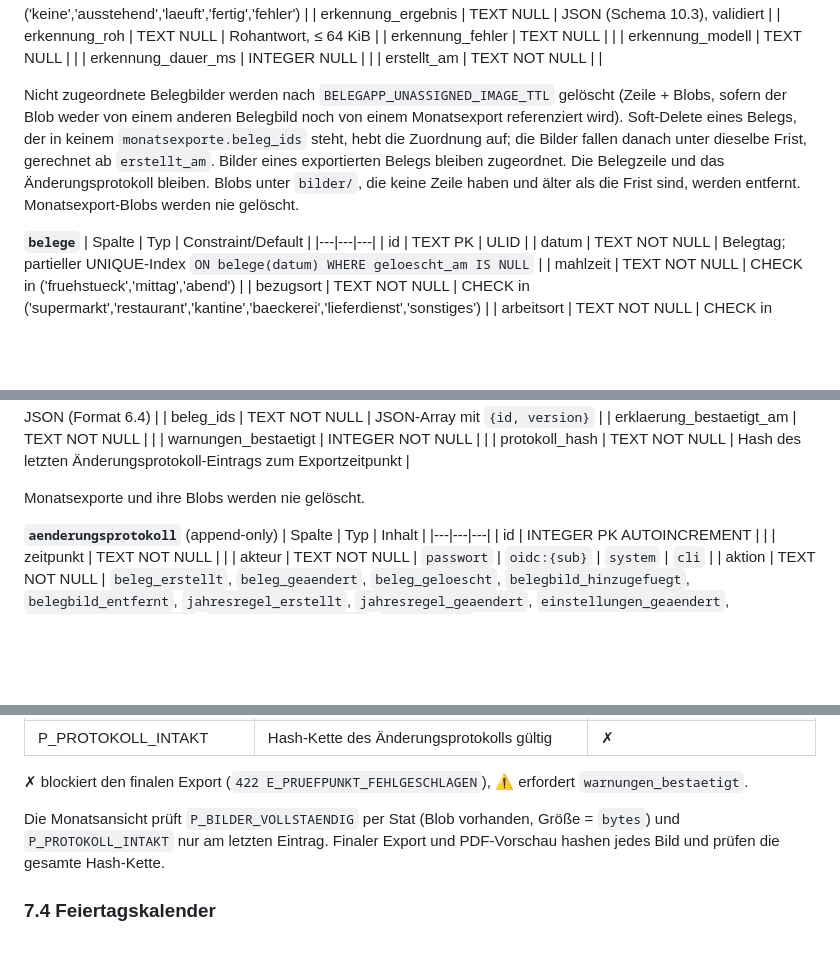
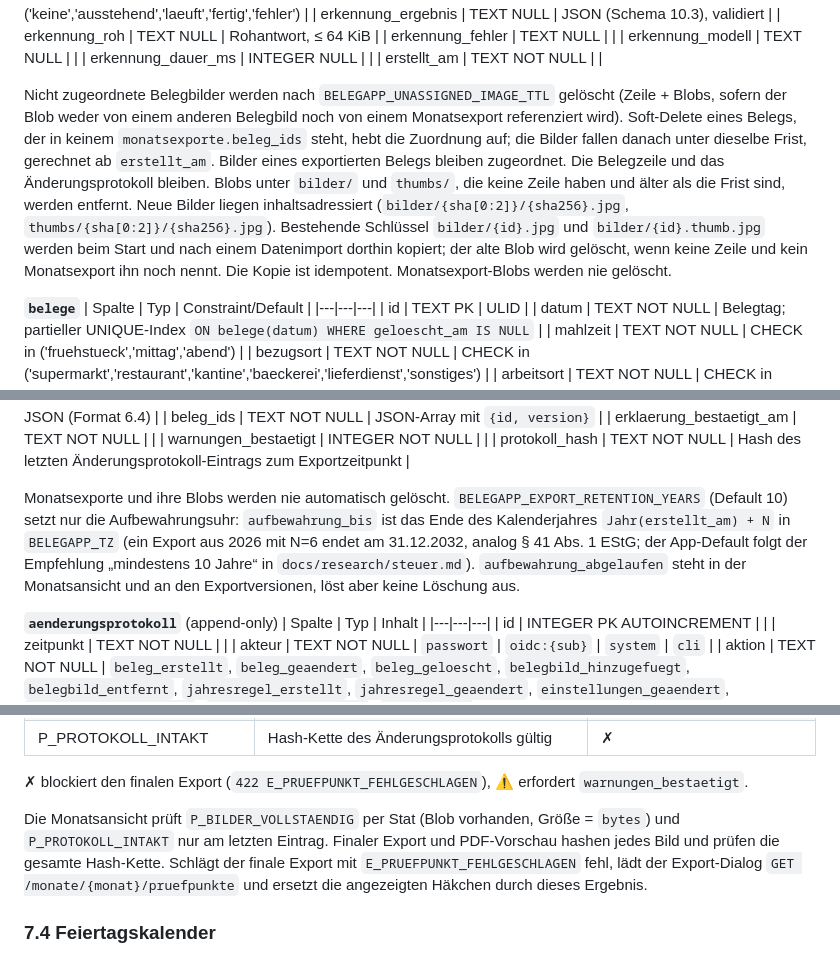
Before and after one commit to BlackDark/vc-belegapp, a Markdown page: docs/SPEC.md, 3 parts joined by grey strips. GitHub-like rendering; blank space fills up the shorter version.

```diff
--- a/docs/SPEC.md
+++ b/docs/SPEC.md
@@ -209,7 +209,7 @@ Profil (Name, Personalnummer, Arbeitgeber), Standardwerte, Jahresregeln (Liste +
 | erkennung_dauer_ms | INTEGER NULL | |
 | erstellt_am | TEXT NOT NULL | |
 
-Nicht zugeordnete Belegbilder werden nach `BELEGAPP_UNASSIGNED_IMAGE_TTL` gelöscht (Zeile + Blobs, sofern der Blob weder von einem anderen Belegbild noch von einem Monatsexport referenziert wird). Soft-Delete eines Belegs, der in keinem `monatsexporte.beleg_ids` steht, hebt die Zuordnung auf; die Bilder fallen danach unter dieselbe Frist, gerechnet ab `erstellt_am`. Bilder eines exportierten Belegs bleiben zugeordnet. Die Belegzeile und das Änderungsprotokoll bleiben. Blobs unter `bilder/`, die keine Zeile haben und älter als die Frist sind, werden entfernt. Monatsexport-Blobs werden nie gelöscht.
+Nicht zugeordnete Belegbilder werden nach `BELEGAPP_UNASSIGNED_IMAGE_TTL` gelöscht (Zeile + Blobs, sofern der Blob weder von einem anderen Belegbild noch von einem Monatsexport referenziert wird). Soft-Delete eines Belegs, der in keinem `monatsexporte.beleg_ids` steht, hebt die Zuordnung auf; die Bilder fallen danach unter dieselbe Frist, gerechnet ab `erstellt_am`. Bilder eines exportierten Belegs bleiben zugeordnet. Die Belegzeile und das Änderungsprotokoll bleiben. Blobs unter `bilder/` und `thumbs/`, die keine Zeile haben und älter als die Frist sind, werden entfernt. Neue Bilder liegen inhaltsadressiert (`bilder/{sha[0:2]}/{sha256}.jpg`, `thumbs/{sha[0:2]}/{sha256}.jpg`). Bestehende Schlüssel `bilder/{id}.jpg` und `bilder/{id}.thumb.jpg` werden beim Start und nach einem Datenimport dorthin kopiert; der alte Blob wird gelöscht, wenn keine Zeile und kein Monatsexport ihn noch nennt. Die Kopie ist idempotent. Monatsexport-Blobs werden nie gelöscht.
 
 **`belege`**
 | Spalte | Typ | Constraint/Default |
@@ -261,7 +261,7 @@ Zeile wird bei Bedarf angelegt (fehlend = `offen`).
 | warnungen_bestaetigt | INTEGER NOT NULL | |
 | protokoll_hash | TEXT NOT NULL | Hash des letzten Änderungsprotokoll-Eintrags zum Exportzeitpunkt |
 
-Monatsexporte und ihre Blobs werden nie gelöscht.
+Monatsexporte und ihre Blobs werden nie automatisch gelöscht. `BELEGAPP_EXPORT_RETENTION_YEARS` (Default 10) setzt nur die Aufbewahrungsuhr: `aufbewahrung_bis` ist das Ende des Kalenderjahres `Jahr(erstellt_am) + N` in `BELEGAPP_TZ` (ein Export aus 2026 mit N=6 endet am 31.12.2032, analog § 41 Abs. 1 EStG; der App-Default folgt der Empfehlung „mindestens 10 Jahre“ in `docs/research/steuer.md`). `aufbewahrung_abgelaufen` steht in der Monatsansicht und an den Exportversionen, löst aber keine Löschung aus.
 
 **`aenderungsprotokoll`** (append-only)
 | Spalte | Typ | Inhalt |
@@ -474,7 +474,7 @@ Beispielmonat M1 (Oktober 2026, NW) mit Belegen: Mo 05.10. REWE 8,40 · Di 06.10
 
 ✗ blockiert den finalen Export (`422 E_PRUEFPUNKT_FEHLGESCHLAGEN`), ⚠ erfordert `warnungen_bestaetigt`.
 
-Die Monatsansicht prüft `P_BILDER_VOLLSTAENDIG` per Stat (Blob vorhanden, Größe = `bytes`) und `P_PROTOKOLL_INTAKT` nur am letzten Eintrag. Finaler Export und PDF-Vorschau hashen jedes Bild und prüfen die gesamte Hash-Kette.
+Die Monatsansicht prüft `P_BILDER_VOLLSTAENDIG` per Stat (Blob vorhanden, Größe = `bytes`) und `P_PROTOKOLL_INTAKT` nur am letzten Eintrag. Finaler Export und PDF-Vorschau hashen jedes Bild und prüfen die gesamte Hash-Kette. Schlägt der finale Export mit `E_PRUEFPUNKT_FEHLGESCHLAGEN` fehl, lädt der Export-Dialog `GET /monate/{monat}/pruefpunkte` und ersetzt die angezeigten Häkchen durch dieses Ergebnis.
 
 ### 7.4 Feiertagskalender
 - Quelle: `github.com/rickar/cal/v2/de` (gesetzliche Feiertage je Bundesland, landesweit) + `jahresregeln.eigene_feiertage`.
```
Also changed, not shown: other parts of docs/SPEC.md (+17 -5 lines), README.md (+6 -1 lines), docs/DATENEXPORT.md (+3 -1 lines).
